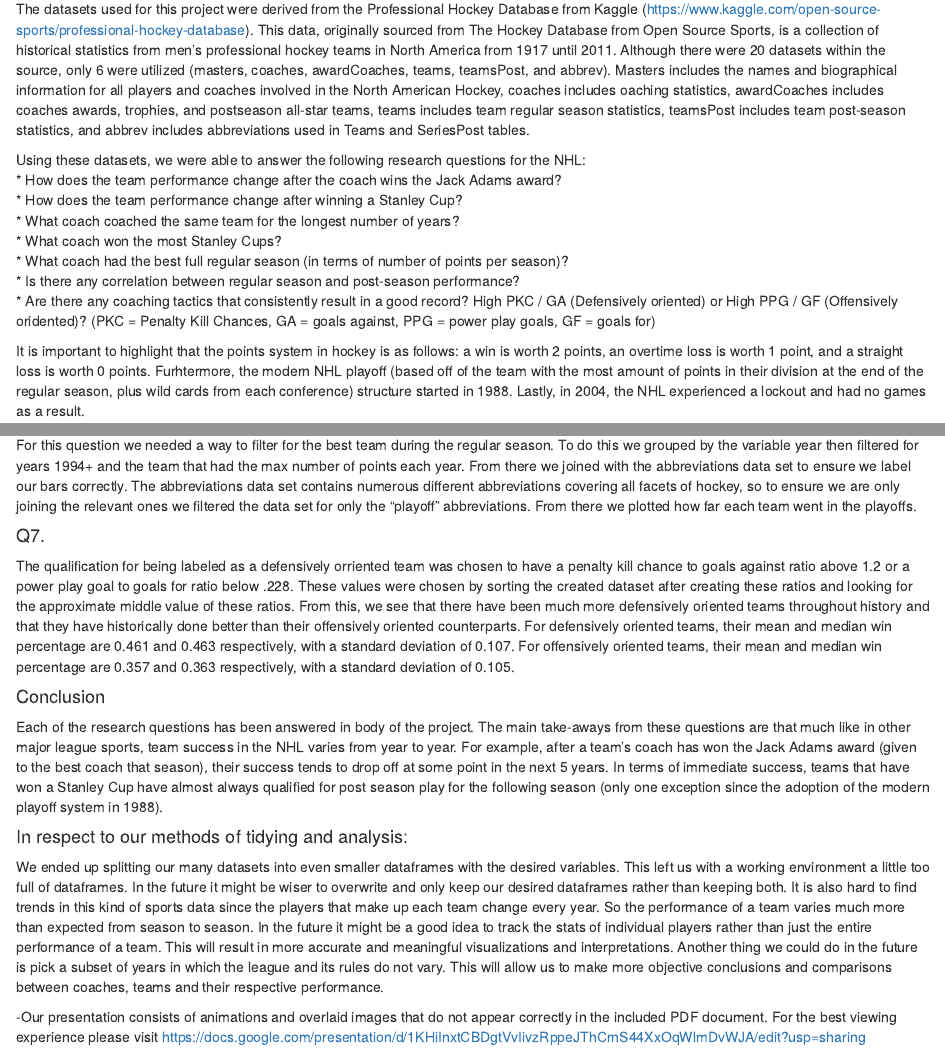
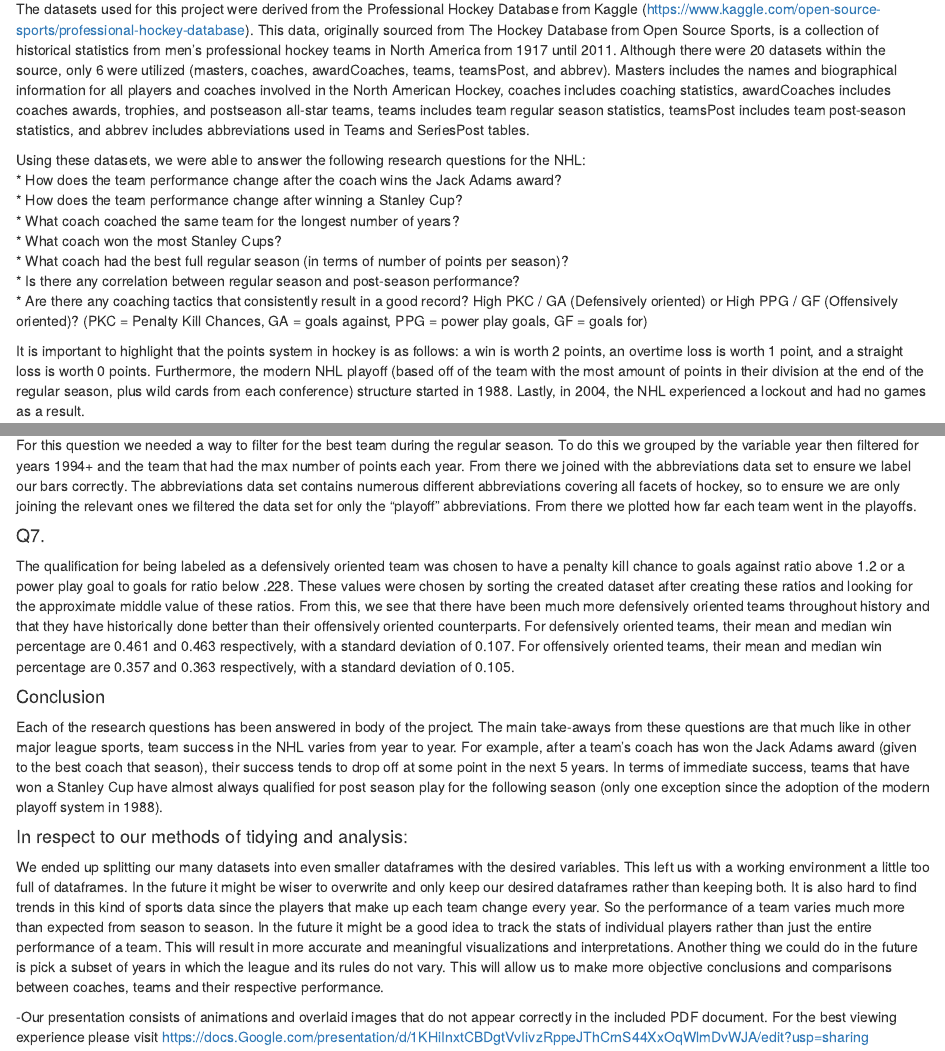
Before and after one commit to Tanflare/Data-Science, an R Markdown document (Final.Rmd): the page in a window 1100 px wide, from 180 px down, and a second part further down, joined at a grey line. Rendered offline with R 4.5, knitr and Pandoc, with nearby package versions.

Commit message:
Spell Check

````diff
--- a/Final.Rmd
+++ b/Final.Rmd
@@ -16,7 +16,7 @@ library(rvest)
 ```
 
 ## Introduction
-The datasets used for this project were derived from the Professional Hockey Database from Kaggle (https://www.kaggle.com/open-source-sports/professional-hockey-database). This data, originally sourced from The Hockey Database from Open Source Sports, is a collection of historical statistics from men's professional hockey teams in North America from 1917 until 2011. Although there were 20 datasets within the source, only 6 were utilized (masters, coaches, awardCoaches, teams, teamsPost, and abbrev). Masters includes the names and biographical information for all players and coaches involved in the North American Hockey, coaches includes oaching statistics, awardCoaches includes coaches awards, trophies, and postseason all-star teams, teams includes team regular season statistics, teamsPost includes team post-season statistics, and abbrev includes abbreviations used in Teams and SeriesPost tables.
+The datasets used for this project were derived from the Professional Hockey Database from Kaggle (https://www.kaggle.com/open-source-sports/professional-hockey-database). This data, originally sourced from The Hockey Database from Open Source Sports, is a collection of historical statistics from men's professional hockey teams in North America from 1917 until 2011. Although there were 20 datasets within the source, only 6 were utilized (masters, coaches, awardCoaches, teams, teamsPost, and abbrev). Masters includes the names and biographical information for all players and coaches involved in the North American Hockey, coaches includes coaching statistics, awardCoaches includes coaches awards, trophies, and postseason all-star teams, teams includes team regular season statistics, teamsPost includes team post-season statistics, and abbrev includes abbreviations used in Teams and SeriesPost tables.
 
 
 Using these datasets, we were able to answer the following research questions for the NHL:
@@ -26,9 +26,9 @@ Using these datasets, we were able to answer the following research questions fo
     * What coach won the most Stanley Cups?
     * What coach had the best full regular season (in terms of number of points per season)?
     * Is there any correlation between regular season and post-season performance?
-    * Are there any coaching tactics that consistently result in a good record?  High PKC / GA (Defensively oriented) or High PPG / GF (Offensively oridented)? (PKC = Penalty Kill Chances, GA = goals against, PPG = power play goals, GF = goals for)
+    * Are there any coaching tactics that consistently result in a good record?  High PKC / GA (Defensively oriented) or High PPG / GF (Offensively oriented)? (PKC = Penalty Kill Chances, GA = goals against, PPG = power play goals, GF = goals for)
 
-It is important to highlight that the points system in hockey is as follows: a win is worth 2 points, an overtime loss is worth 1 point, and a straight loss is worth 0 points. Furhtermore, the modern NHL playoff (based off of the team with the most amount of points in their division at the end of the regular season, plus wild cards from each conference) structure started in 1988. Lastly, in 2004, the NHL experienced a lockout and had no games as a result.
+It is important to highlight that the points system in hockey is as follows: a win is worth 2 points, an overtime loss is worth 1 point, and a straight loss is worth 0 points. Furthermore, the modern NHL playoff (based off of the team with the most amount of points in their division at the end of the regular season, plus wild cards from each conference) structure started in 1988. Lastly, in 2004, the NHL experienced a lockout and had no games as a result.
 
 ## Data
 
@@ -328,7 +328,7 @@ In 1995, Scotty Bowman, who at the time was coaching the Detroit Red Wings, had
 For this question we needed a way to filter for the best team during the regular season. To do this we grouped by the variable year then filtered for years 1994+ and the team that had the max number of points each year. From there we joined with the abbreviations data set to ensure we label our bars correctly. The abbreviations data set contains numerous different abbreviations covering all facets of hockey, so to ensure we are only joining the relevant ones we filtered the data set for only the "playoff" abbreviations. From there we plotted how far each team went in the playoffs.
 
 #### Q7.
-The qualification for being labeled as a defensively orriented team was chosen to have a penalty kill chance to goals against ratio above 1.2 or a power play goal to goals for ratio below .228. These values were chosen by sorting the created dataset after creating these ratios and looking for the approximate middle value of these ratios. From this, we see that there have been much more defensively oriented teams throughout history and that they have historically done better than their offensively oriented counterparts. For defensively oriented teams, their mean and median win percentage are 0.461 and 0.463 respectively, with a standard deviation of 0.107. For offensively oriented teams, their mean and median win percentage are 0.357 and 0.363 respectively, with a standard deviation of 0.105.
+The qualification for being labeled as a defensively oriented team was chosen to have a penalty kill chance to goals against ratio above 1.2 or a power play goal to goals for ratio below .228. These values were chosen by sorting the created dataset after creating these ratios and looking for the approximate middle value of these ratios. From this, we see that there have been much more defensively oriented teams throughout history and that they have historically done better than their offensively oriented counterparts. For defensively oriented teams, their mean and median win percentage are 0.461 and 0.463 respectively, with a standard deviation of 0.107. For offensively oriented teams, their mean and median win percentage are 0.357 and 0.363 respectively, with a standard deviation of 0.105.
 
 #### Conclusion
 Each of the research questions has been answered in body of the project. The main take-aways from these questions are that much like in other major league sports, team success in the NHL varies from year to year. For example, after a team's coach has won the Jack Adams award (given to the best coach that season), their success tends to drop off at some point in the next 5 years. In terms of immediate success, teams that have won a Stanley Cup have almost always qualified for post season play for the following season (only one exception since the adoption of the modern playoff system in 1988).
@@ -338,4 +338,4 @@ We ended up splitting our many datasets into even smaller dataframes with the de
 It is also hard to find trends in this kind of sports data since the players that make up each team change every year. So the performance of a team varies much more than expected from season to season. In the future it might be a good idea to track the stats of individual players rather than just the entire performance of a team. This will result in more accurate and meaningful visualizations and interpretations.
 Another thing we could do in the future is pick a subset of years in which the league and its rules do not vary. This will allow us to make more objective conclusions and comparisons between coaches, teams and their respective performance.
 
--Our presentation consists of animations and overlaid images that do not appear correctly in the included PDF document. For the best viewing experience please visit https://docs.google.com/presentation/d/1KHiInxtCBDgtVvIivzRppeJThCrnS44XxOqWlmDvWJA/edit?usp=sharing
+-Our presentation consists of animations and overlaid images that do not appear correctly in the included PDF document. For the best viewing experience please visit https://docs.Google.com/presentation/d/1KHiInxtCBDgtVvIivzRppeJThCrnS44XxOqWlmDvWJA/edit?usp=sharing
````
Also changed, not shown: Final.Rmd (6 more changed lines).
